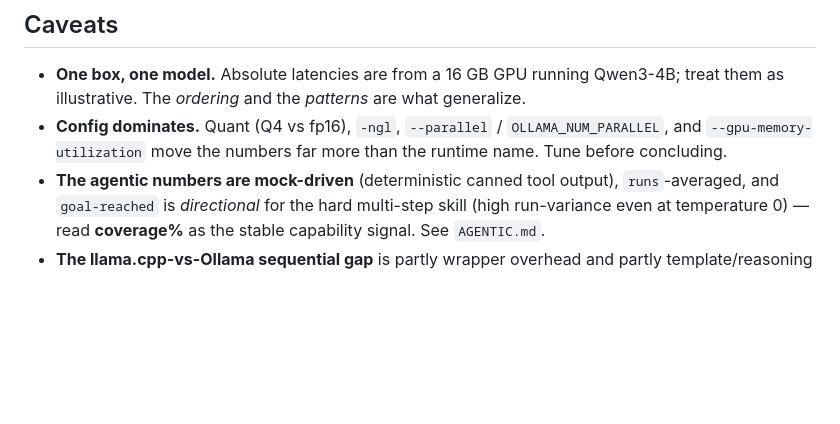
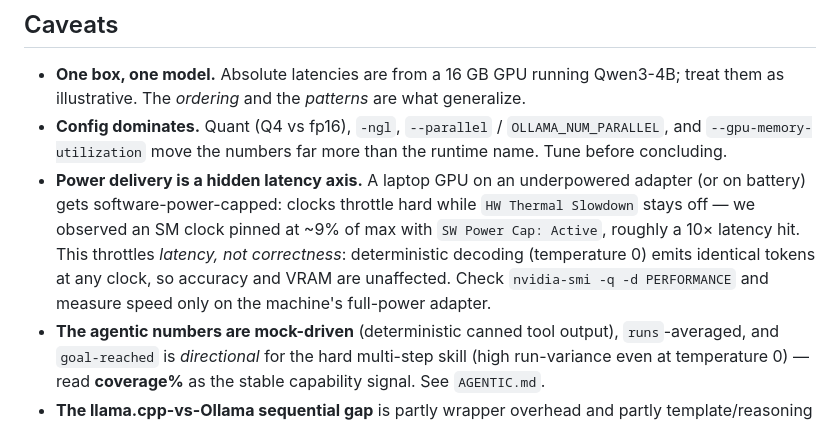
Before and after one commit to ubercylon8/f0_sectools, a Markdown page: docs/runtime-performance.md, the part around the change. Rendered like a GitHub page; blank space fills up the shorter version.

Commit message:
docs(runtime): note power delivery as a hidden latency axis
An underpowered adapter / battery triggers SW power capping that throttles GPU
clocks (~10x latency hit) without HW thermal slowdown — affecting latency
benchmarks but not accuracy or VRAM (deterministic decoding is clock-invariant).

Co-Authored-By: Claude Opus 4.8 <noreply@anthropic.com>
Claude-Session: https://claude.ai/code/session_01TMoap3fRVq13TQah7BMdLm

```diff
--- a/docs/runtime-performance.md
+++ b/docs/runtime-performance.md
@@ -155,6 +155,12 @@ tool-calling enabled.
   illustrative. The *ordering* and the *patterns* are what generalize.
 - **Config dominates.** Quant (Q4 vs fp16), `-ngl`, `--parallel` / `OLLAMA_NUM_PARALLEL`, and
   `--gpu-memory-utilization` move the numbers far more than the runtime name. Tune before concluding.
+- **Power delivery is a hidden latency axis.** A laptop GPU on an underpowered adapter (or on battery)
+  gets software-power-capped: clocks throttle hard while `HW Thermal Slowdown` stays off — we observed an
+  SM clock pinned at ~9% of max with `SW Power Cap: Active`, roughly a 10× latency hit. This throttles
+  *latency, not correctness*: deterministic decoding (temperature 0) emits identical tokens at any clock,
+  so accuracy and VRAM are unaffected. Check `nvidia-smi -q -d PERFORMANCE` and measure speed only on the
+  machine's full-power adapter.
 - **The agentic numbers are mock-driven** (deterministic canned tool output), `runs`-averaged, and
   `goal-reached` is *directional* for the hard multi-step skill (high run-variance even at
   temperature 0) — read **coverage%** as the stable capability signal. See `AGENTIC.md`.
```
